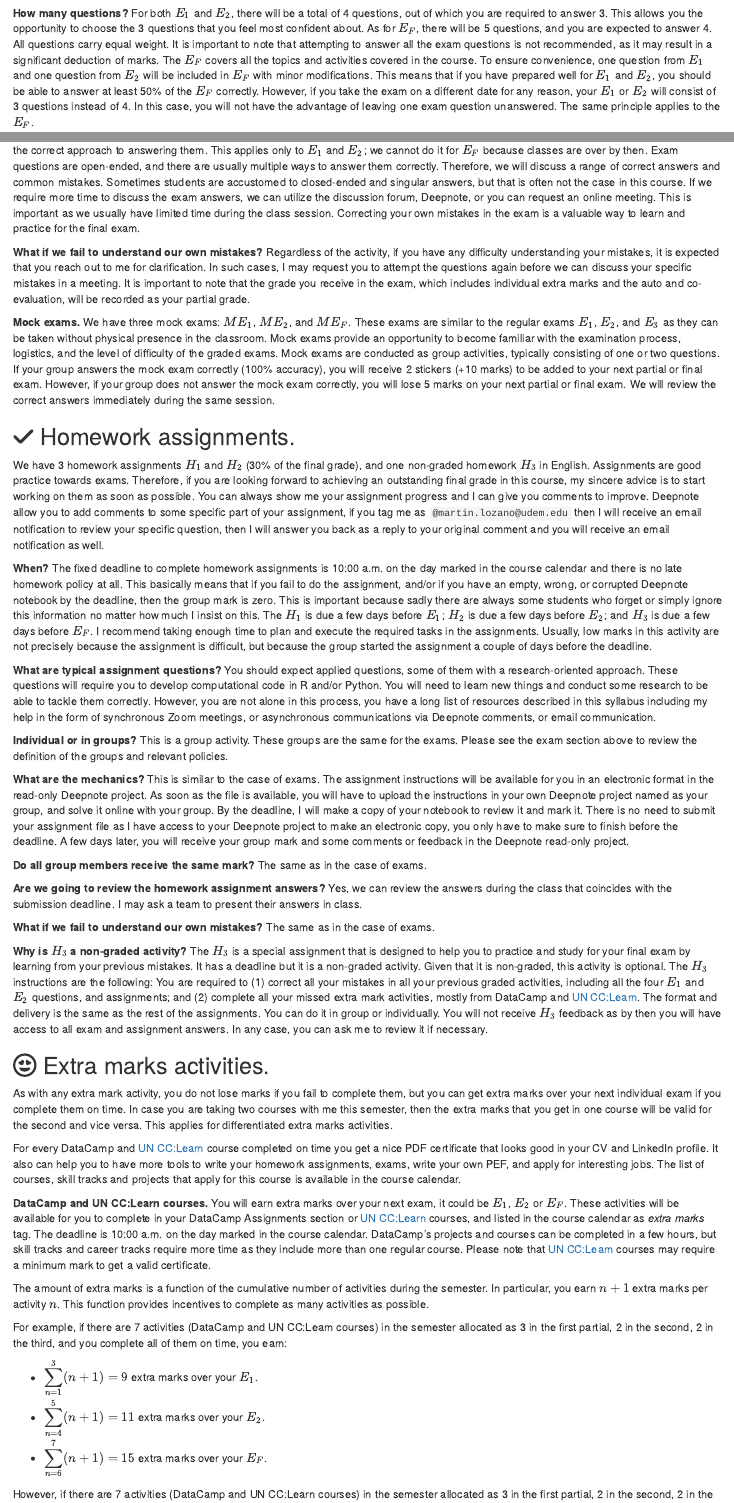
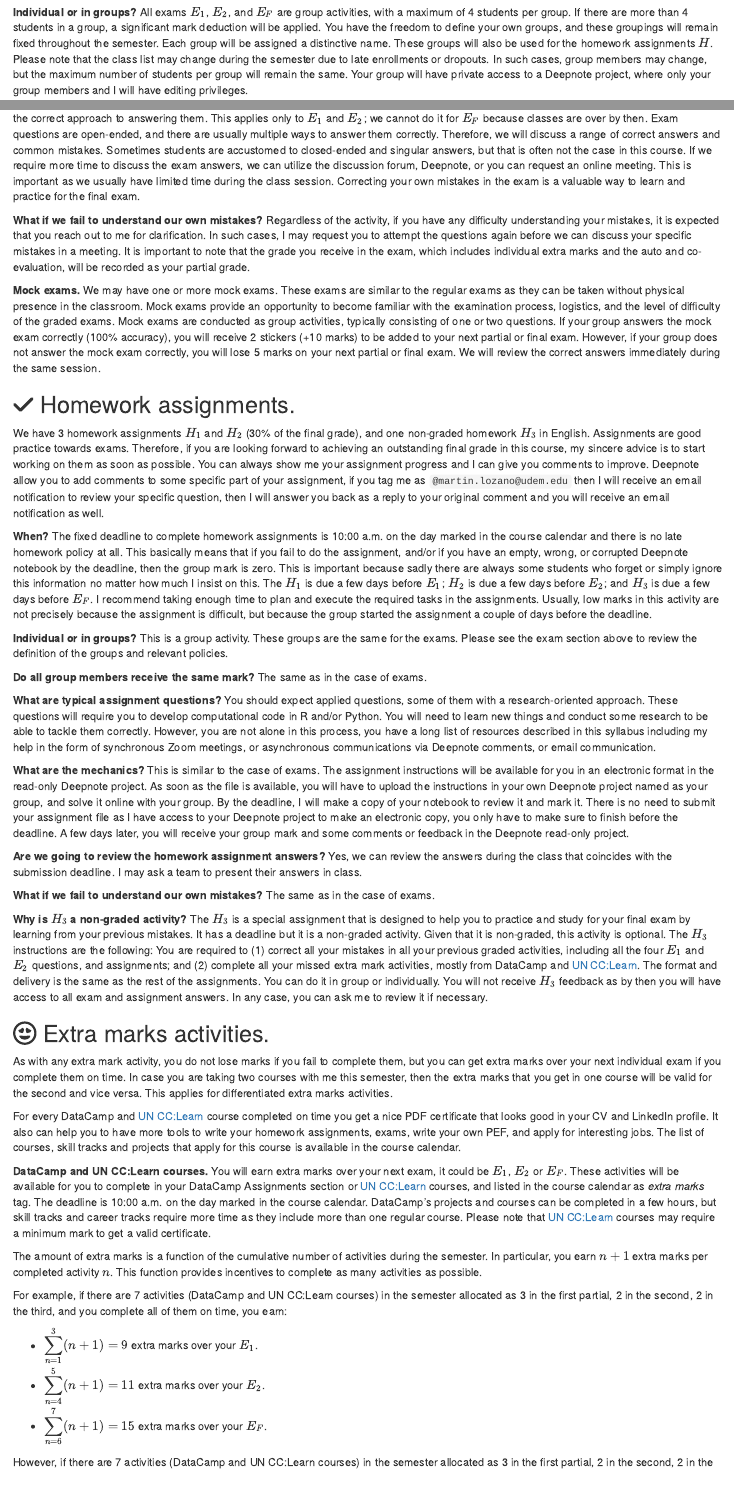
Before and after one commit to mlozanoqf/ARF1, an R Markdown document (Learning resources and activities.rmd): the page in a window 1100 px wide, from 2350 px down before the commit and from 2200 px down after it, and a second part further down, joined at a grey line. Rendered offline with R 4.5, knitr and Pandoc, with nearby package versions; some code elsewhere in the file could not run offline.

Commit message:
activities

````diff
--- a/Learning resources and activities.rmd
+++ b/Learning resources and activities.rmd
@@ -85,3 +85,4 @@ Please consider the following recommendations about exams:
 embed_url("https://youtu.be/w1w0dkHdakE")
 ```
 
+**Individual or in groups?** All exams $E_1$, $E_2$, and $E_F$ are group activities, with a maximum of 4 students per group. If there are more than 4 students in a group, a significant mark deduction will be applied. You have the freedom to define your own groups, and these groupings will remain fixed throughout the semester. Each group will be assigned a distinctive name. These groups will also be used for the homework assignments $H$. Please note that the class list may change during the semester due to late enrollments or dropouts. In such cases, group members may change, but the maximum number of students per group will remain the same. Your group will have private access to a Deepnote project, where only your group members and I will have editing privileges.
@@ -103,7 +103,7 @@ embed_url("https://youtu.be/w1w0dkHdakE")
 
 **What if we fail to understand our own mistakes?** Regardless of the activity, if you have any difficulty understanding your mistakes, it is expected that you reach out to me for clarification. In such cases, I may request you to attempt the questions again before we can discuss your specific mistakes in a meeting. It is important to note that the grade you receive in the exam, which includes individual extra marks and the auto and co-evaluation, will be recorded as your partial grade.
 
-**Mock exams.** We have three mock exams: $ME_1$, $ME_2$, and $ME_F$. These exams are similar to the regular exams $E_1$, $E_2$, and $E_3$ as they can be taken without physical presence in the classroom. Mock exams provide an opportunity to become familiar with the examination process, logistics, and the level of difficulty of the graded exams. Mock exams are conducted as group activities, typically consisting of one or two questions. If your group answers the mock exam correctly (100% accuracy), you will receive 2 stickers (+10 marks) to be added to your next partial or final exam. However, if your group does not answer the mock exam correctly, you will lose 5 marks on your next partial or final exam. We will review the correct answers immediately during the same session.
+**Mock exams.** We may have one or more mock exams. These exams are similar to the regular exams as they can be taken without physical presence in the classroom. Mock exams provide an opportunity to become familiar with the examination process, logistics, and the level of difficulty of the graded exams. Mock exams are conducted as group activities, typically consisting of one or two questions. If your group answers the mock exam correctly (100% accuracy), you will receive 2 stickers (+10 marks) to be added to your next partial or final exam. However, if your group does not answer the mock exam correctly, you will lose 5 marks on your next partial or final exam. We will review the correct answers immediately during the same session.
 
 ## `r fontawesome::fa("check")` Homework assignments.
 
@@ -111,13 +111,13 @@ We have 3 homework assignments $H_1$ and $H_2$ (30% of the final grade), and one
 
 **When?** The fixed deadline to complete homework assignments is 10:00 a.m. on the day marked in the course calendar and there is no late homework policy at all. This basically means that if you fail to do the assignment, and/or if you have an empty, wrong, or corrupted Deepnote notebook by the deadline, then the group mark is zero. This is important because sadly there are always some students who forget or simply ignore this information no matter how much I insist on this. The $H_1$ is due a few days before $E_1$; $H_2$ is due a few days before $E_2$; and $H_3$ is due a few days before $E_F$. I recommend taking enough time to plan and execute the required tasks in the assignments. Usually, low marks in this activity are not precisely because the assignment is difficult, but because the group started the assignment a couple of days before the deadline.
 
+**Individual or in groups?** This is a group activity. These groups are the same for the exams. Please see the exam section above to review the definition of the groups and relevant policies.
+
+**Do all group members receive the same mark?** The same as in the case of exams.
+
 **What are typical assignment questions?** You should expect applied questions, some of them with a research-oriented approach. These questions will require you to develop computational code in R and/or Python. You will need to learn new things and conduct some research to be able to tackle them correctly. However, you are not alone in this process, you have a long list of resources described in this syllabus including my help in the form of synchronous Zoom meetings, or asynchronous communications via Deepnote comments, or email communication.
 
-**Individual or in groups?** This is a group activity. These groups are the same for the exams. Please see the exam section above to review the definition of the groups and relevant policies.
-
 **What are the mechanics?** This is similar to the case of exams. The assignment instructions will be available for you in an electronic format in the read-only Deepnote project. As soon as the file is available, you will have to upload the instructions in your own Deepnote project named as your group, and solve it online with your group. By the deadline, I will make a copy of your notebook to review it and mark it. There is no need to submit your assignment file as I have access to your Deepnote project to make an electronic copy, you only have to make sure to finish before the deadline. A few days later, you will receive your group mark and some comments or feedback in the Deepnote read-only project.
-
-**Do all group members receive the same mark?** The same as in the case of exams.
 
 **Are we going to review the homework assignment answers?** Yes, we can review the answers during the class that coincides with the submission deadline. I may ask a team to present their answers in class.
 
@@ -136,7 +136,7 @@ For every DataCamp and [UN CC:Learn](https://www.uncclearn.org/) course complete
 
 **DataCamp and UN CC:Learn courses.** You will earn extra marks over your next exam, it could be $E_1$, $E_2$ or $E_F$. These activities will be available for you to complete in your DataCamp Assignments section or [UN CC:Learn](https://www.uncclearn.org/) courses, and listed in the course calendar as *extra marks* tag. The deadline is 10:00 a.m. on the day marked in the course calendar. DataCamp's projects and courses can be completed in a few hours, but skill tracks and career tracks require more time as they include more than one regular course. Please note that [UN CC:Learn](https://www.uncclearn.org/) courses may require a minimum mark to get a valid certificate.
 
-The amount of extra marks is a function of the cumulative number of activities during the semester. In particular, you earn $n+1$ extra marks per activity $n$. This function provides incentives to complete as many activities as possible.
+The amount of extra marks is a function of the cumulative number of activities during the semester. In particular, you earn $n+1$ extra marks per completed activity $n$. This function provides incentives to complete as many activities as possible.
 
 For example, if there are 7 activities (DataCamp and UN CC:Learn courses) in the semester allocated as 3 in the first partial, 2 in the second, 2 in the third, and you complete all of them on time, you earn:
 
````
Also changed, not shown: Learning resources and activities.rmd (7 more changed lines), 1 other file.
